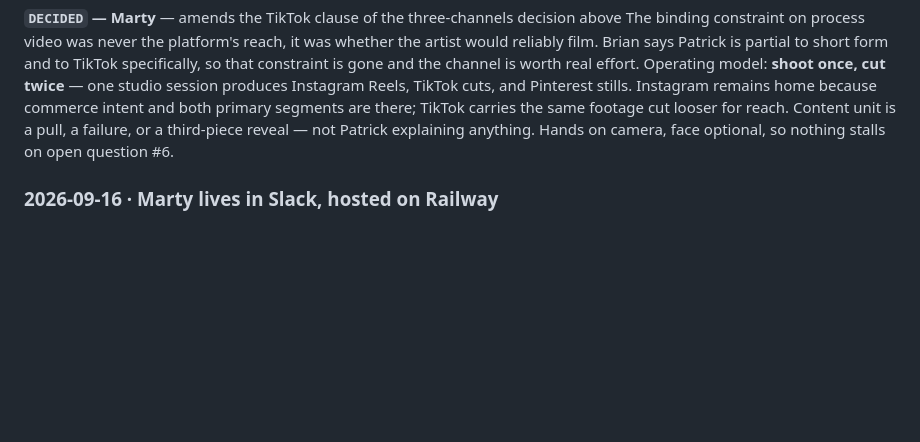
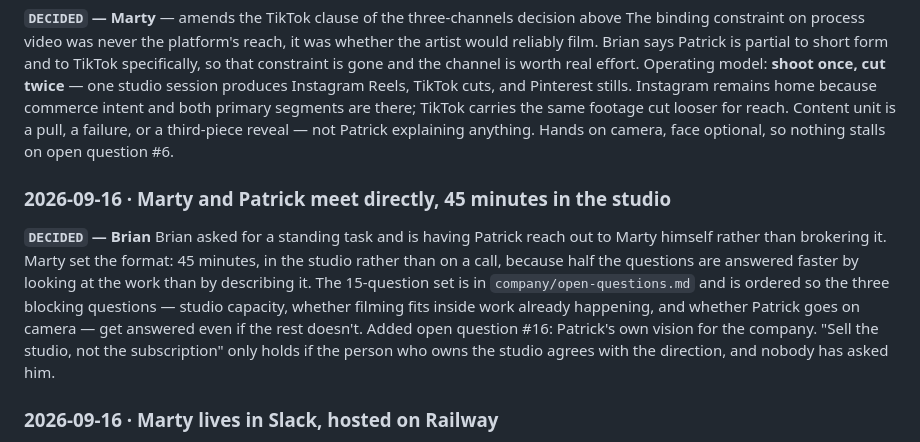
Before and after one commit to brbernst94/Martin, a Markdown page: company/decisions.md, the part around the change. GitHub-like rendering; blank space fills up the shorter version.

```diff
--- a/company/decisions.md
+++ b/company/decisions.md
@@ -83,6 +83,19 @@ TikTok carries the same footage cut looser for reach. Content unit is a pull, a
 failure, or a third-piece reveal — not Patrick explaining anything. Hands on
 camera, face optional, so nothing stalls on open question #6.
 
+### 2026-09-16 · Marty and Patrick meet directly, 45 minutes in the studio
+**`DECIDED` — Brian**
+Brian asked for a standing task and is having Patrick reach out to Marty himself
+rather than brokering it. Marty set the format: 45 minutes, in the studio rather
+than on a call, because half the questions are answered faster by looking at the
+work than by describing it. The 15-question set is in
+`company/open-questions.md` and is ordered so the three blocking questions —
+studio capacity, whether filming fits inside work already happening, and whether
+Patrick goes on camera — get answered even if the rest doesn't. Added open
+question #16: Patrick's own vision for the company. "Sell the studio, not the
+subscription" only holds if the person who owns the studio agrees with the
+direction, and nobody has asked him.
+
 ### 2026-09-16 · Marty lives in Slack, hosted on Railway
 **`DECIDED` — Brian**
 Socket Mode, so no public ingress. He reads and writes this repo, and researches
```
Also changed, not shown: company/open-questions.md (+36 -0 lines).
